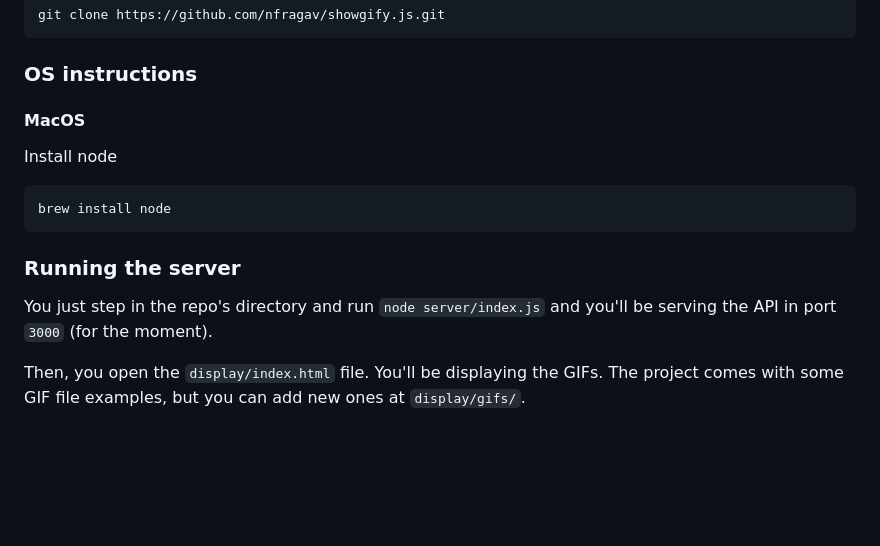
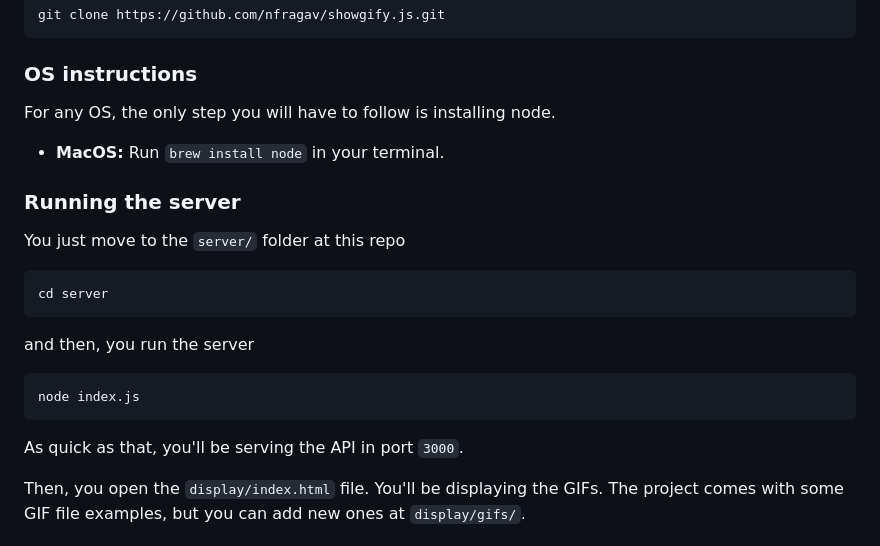
Before and after one commit to nfragav/showgify.js, a Markdown page: README.md, the part around the change. Drawn GitHub-style; blank space fills up the shorter version.

Commit message:
docs: minor README changes

```diff
--- a/README.md
+++ b/README.md
@@ -32,16 +32,25 @@ git clone https://github.com/nfragav/showgify.js.git
 
 ### OS instructions
 
-#### MacOS
+For any OS, the only step you will have to follow is installing node.
 
-Install node
-~~~
-brew install node
-~~~
+- **MacOS:** Run `brew install node` in your terminal.
 
 ### Running the server
 
-You just step in the repo's directory and run `node server/index.js` and you'll be serving the API in port `3000` (for the moment).
+You just move to the `server/` folder at this repo
+
+~~~
+cd server
+~~~
+
+and then, you run the server
+
+~~~
+node index.js
+~~~
+
+As quick as that, you'll be serving the API in port `3000`.
 
 Then, you open the `display/index.html` file. You'll be displaying the GIFs. The project comes with some GIF file examples, but you can add new ones at `display/gifs/`.
 
```
